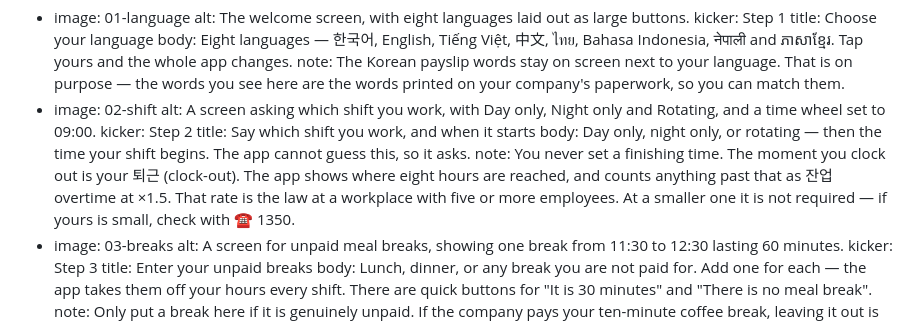
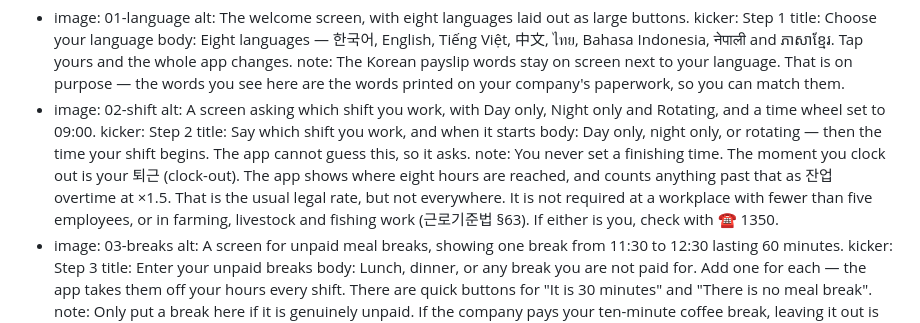
Before and after one commit to itsdoubleem/itsdoubleem.github.io, a Markdown page: guides/logger.md, the part around the change. Rendered like a GitHub page.

```diff
--- a/guides/logger.md
+++ b/guides/logger.md
@@ -23,7 +23,7 @@ steps:
     kicker: Step 2
     title: Say which shift you work, and when it starts
     body: Day only, night only, or rotating — then the time your shift begins. The app cannot guess this, so it asks.
-    note: You never set a finishing time. The moment you clock out is your 퇴근 (clock-out). The app shows where eight hours are reached, and counts anything past that as 잔업 overtime at ×1.5. That rate is the law at a workplace with five or more employees. At a smaller one it is not required — if yours is small, check with ☎ 1350.
+    note: You never set a finishing time. The moment you clock out is your 퇴근 (clock-out). The app shows where eight hours are reached, and counts anything past that as 잔업 overtime at ×1.5. That is the usual legal rate, but not everywhere. It is not required at a workplace with fewer than five employees, or in farming, livestock and fishing work (근로기준법 §63). If either is you, check with ☎ 1350.
   - image: 03-breaks
     alt: A screen for unpaid meal breaks, showing one break from 11:30 to 12:30 lasting 60 minutes.
     kicker: Step 3
```
Also changed, not shown: apps/logger.md (+5 -2 lines).
